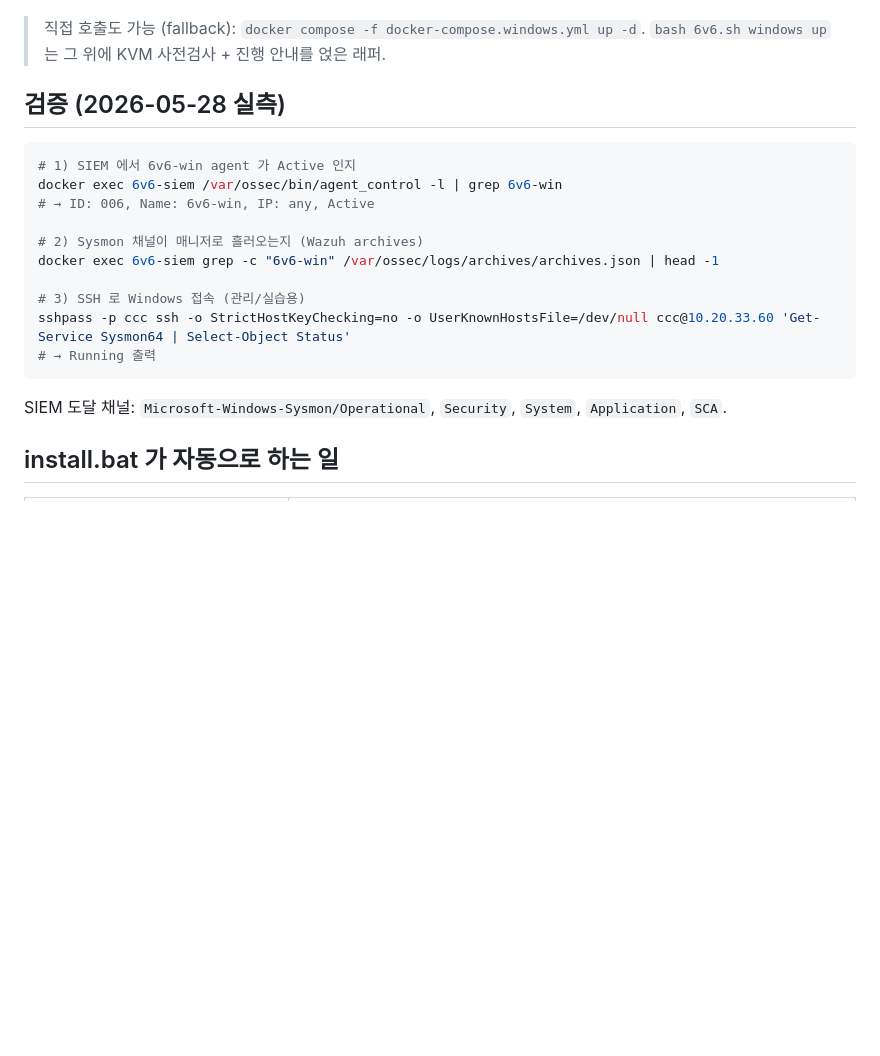
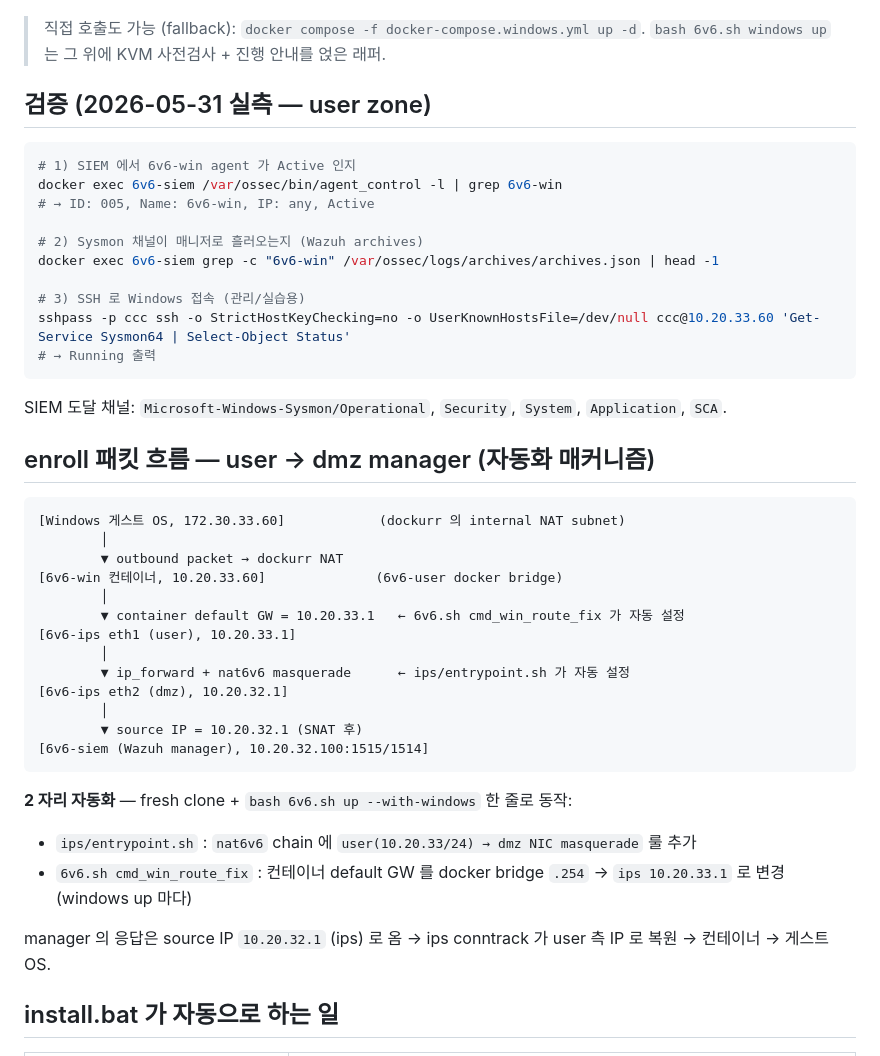
Before and after one commit to mrgrit/6v6, a Markdown page: WINDOWS-ENDPOINT.md, the part around one of its changes. Rendered like a GitHub page; blank space fills up the shorter version.

````diff
--- a/WINDOWS-ENDPOINT.md
+++ b/WINDOWS-ENDPOINT.md
@@ -54,12 +54,12 @@ bash 6v6.sh windows destroy    # compose down -v (win-storage/ 는 별도 삭제
 > 직접 호출도 가능 (fallback): `docker compose -f docker-compose.windows.yml up -d`.
 > `bash 6v6.sh windows up` 는 그 위에 KVM 사전검사 + 진행 안내를 얹은 래퍼.
 
-## 검증 (2026-05-28 실측)
+## 검증 (2026-05-31 실측 — user zone)
 
 ```bash
 # 1) SIEM 에서 6v6-win agent 가 Active 인지
 docker exec 6v6-siem /var/ossec/bin/agent_control -l | grep 6v6-win
-# → ID: 006, Name: 6v6-win, IP: any, Active
+# → ID: 005, Name: 6v6-win, IP: any, Active
 
 # 2) Sysmon 채널이 매니저로 흘러오는지 (Wazuh archives)
 docker exec 6v6-siem grep -c "6v6-win" /var/ossec/logs/archives/archives.json | head -1
@@ -70,6 +70,30 @@ sshpass -p ccc ssh -o StrictHostKeyChecking=no -o UserKnownHostsFile=/dev/null c
 ```
 
 SIEM 도달 채널: `Microsoft-Windows-Sysmon/Operational`, `Security`, `System`, `Application`, `SCA`.
+
+## enroll 패킷 흐름 — user → dmz manager (자동화 매커니즘)
+
+```
+[Windows 게스트 OS, 172.30.33.60]            (dockurr 의 internal NAT subnet)
+        │
+        ▼ outbound packet → dockurr NAT
+[6v6-win 컨테이너, 10.20.33.60]              (6v6-user docker bridge)
+        │
+        ▼ container default GW = 10.20.33.1   ← 6v6.sh cmd_win_route_fix 가 자동 설정
+[6v6-ips eth1 (user), 10.20.33.1]
+        │
+        ▼ ip_forward + nat6v6 masquerade      ← ips/entrypoint.sh 가 자동 설정
+[6v6-ips eth2 (dmz), 10.20.32.1]
+        │
+        ▼ source IP = 10.20.32.1 (SNAT 후)
+[6v6-siem (Wazuh manager), 10.20.32.100:1515/1514]
+```
+
+**2 자리 자동화** — fresh clone + `bash 6v6.sh up --with-windows` 한 줄로 동작:
+- `ips/entrypoint.sh` : `nat6v6` chain 에 `user(10.20.33/24) → dmz NIC masquerade` 룰 추가
+- `6v6.sh cmd_win_route_fix` : 컨테이너 default GW 를 docker bridge `.254` → `ips 10.20.33.1` 로 변경 (windows up 마다)
+
+manager 의 응답은 source IP `10.20.32.1` (ips) 로 옴 → ips conntrack 가 user 측 IP 로 복원 → 컨테이너 → 게스트 OS.
 
 ## install.bat 가 자동으로 하는 일
 
````
Also changed, not shown: other parts of WINDOWS-ENDPOINT.md (+13 -5 lines).
